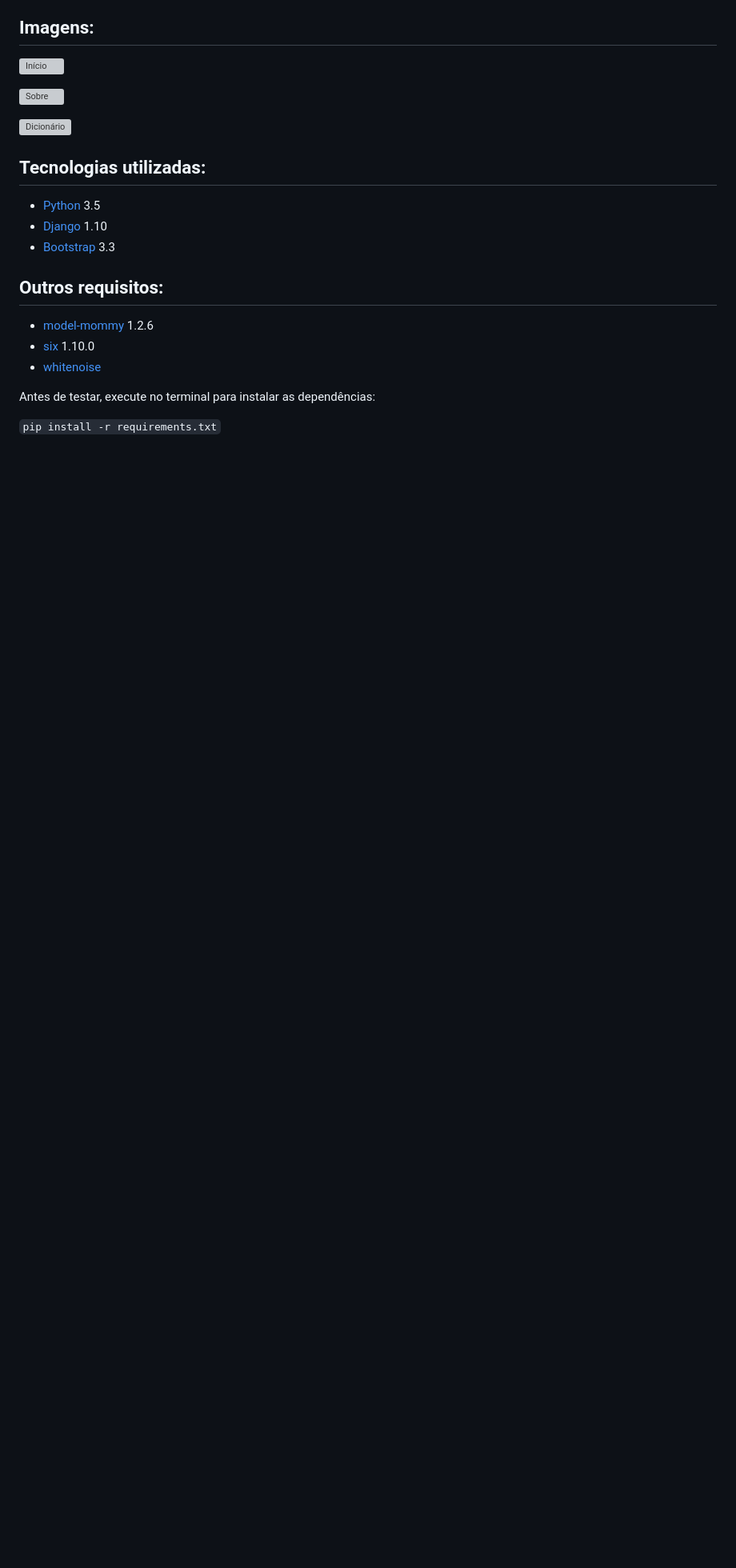
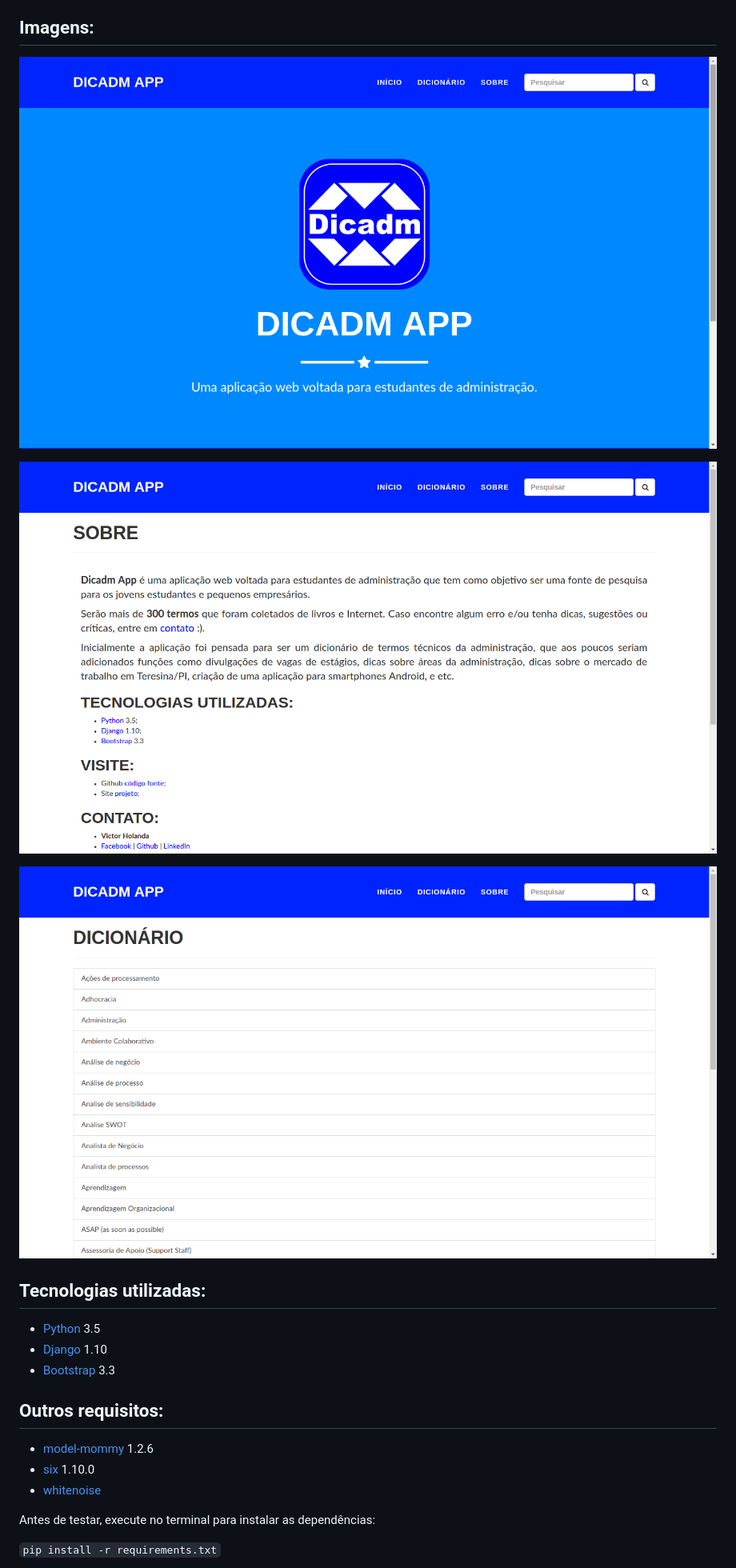
Before and after one commit to VictorHolanda21/dicadm_django, a Markdown page: README.md, the part around the change. Shown: that part at 80% size. Rendered like a GitHub page; pictures changed too: _design/screenshot/about.png (added), _design/screenshot/dictionary.png (added), _design/screenshot/home.png (added); blank space fills up the shorter version; grey boxes are pictures that could not be loaded.

Commit message:
Modified README.md (2), added images

```diff
--- a/README.md
+++ b/README.md
@@ -8,11 +8,11 @@ Inicialmente a aplicação foi pensada para ser um dicionário de termos técnic
 
 ## Imagens:
 
-![Início](https://github.com/VictorHolanda21/dicadm_django/tree/master/_design/print/home.png "Página inicial")
+![Início](_design/screenshot/home.png "Página inicial")
 
-![Sobre](https://github.com/VictorHolanda21/dicadm_django/tree/master/_design/print/about.png "Página sobre")
+![Sobre](_design/screenshot/about.png "Página sobre")
 
-![Dicionário](https://github.com/VictorHolanda21/dicadm_django/tree/master/_design/print/dictionary.png "Página de pesquisa")
+![Dicionário](_design/screenshot/dictionary.png "Página de pesquisa")
 
 ## Tecnologias utilizadas:
 
```
Also changed, not shown: _design/screenshot/adhocracia.png (added).
